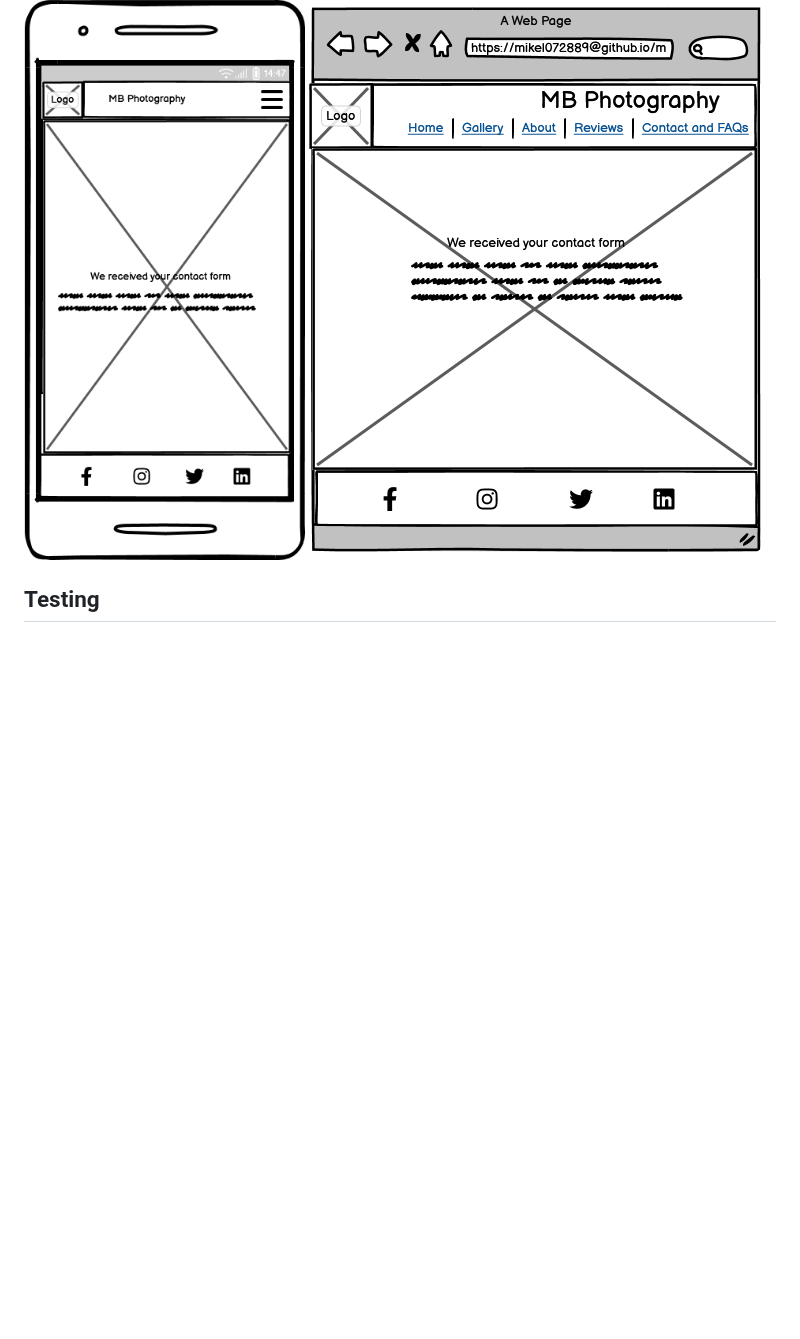
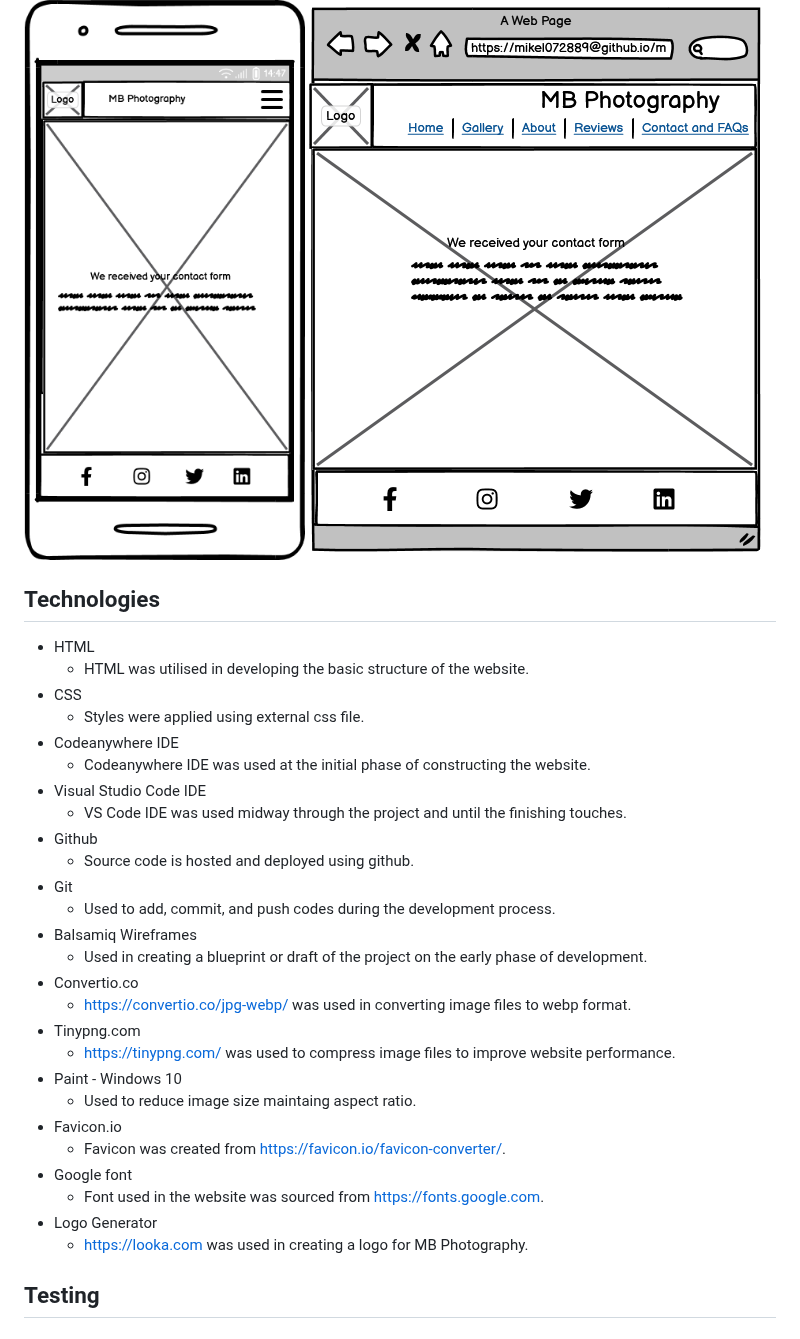
Before and after one commit to mikel072889/mb-photography-project1, a Markdown page: docs/README.md, the part around the change. Drawn GitHub-style; blank space fills up the shorter version.

Commit message:
Create technologies section of readme

```diff
--- a/docs/README.md
+++ b/docs/README.md
@@ -127,6 +127,34 @@ The form features a Reset button and Send button providing convenience to users.
 ![Received Form Page mobile screen](readme-images/mobile-received-form.png)
 ![Received Form Page large screen](readme-images/received-form.png)
 
+## Technologies
+* HTML
+    * HTML was utilised in developing the basic structure of the website.
+* CSS
+    * Styles were applied using external css file.
+* Codeanywhere IDE
+    * Codeanywhere IDE was used at the initial phase of constructing the website.
+* Visual Studio Code IDE
+    * VS Code IDE was used midway through the project and until the finishing touches.
+* Github
+    * Source code is hosted and deployed using github.
+* Git
+    * Used to add, commit, and push codes during the development process.
+* Balsamiq Wireframes
+    * Used in creating a blueprint or draft of the project on the early phase of development.
+* Convertio.co
+    * https://convertio.co/jpg-webp/ was used in converting image files to webp format.
+* Tinypng.com
+    * https://tinypng.com/ was used to compress image files to improve website performance.
+* Paint - Windows 10
+    * Used to reduce image size maintaing aspect ratio.
+* Favicon.io
+    * Favicon was created from https://favicon.io/favicon-converter/.
+* Google font
+    * Font used in the website was sourced from https://fonts.google.com.
+* Logo Generator
+    * https://looka.com was used in creating a logo for MB Photography.
+
 ## Testing
 [comment]: <> (awaiting project's near completion)
 
```
